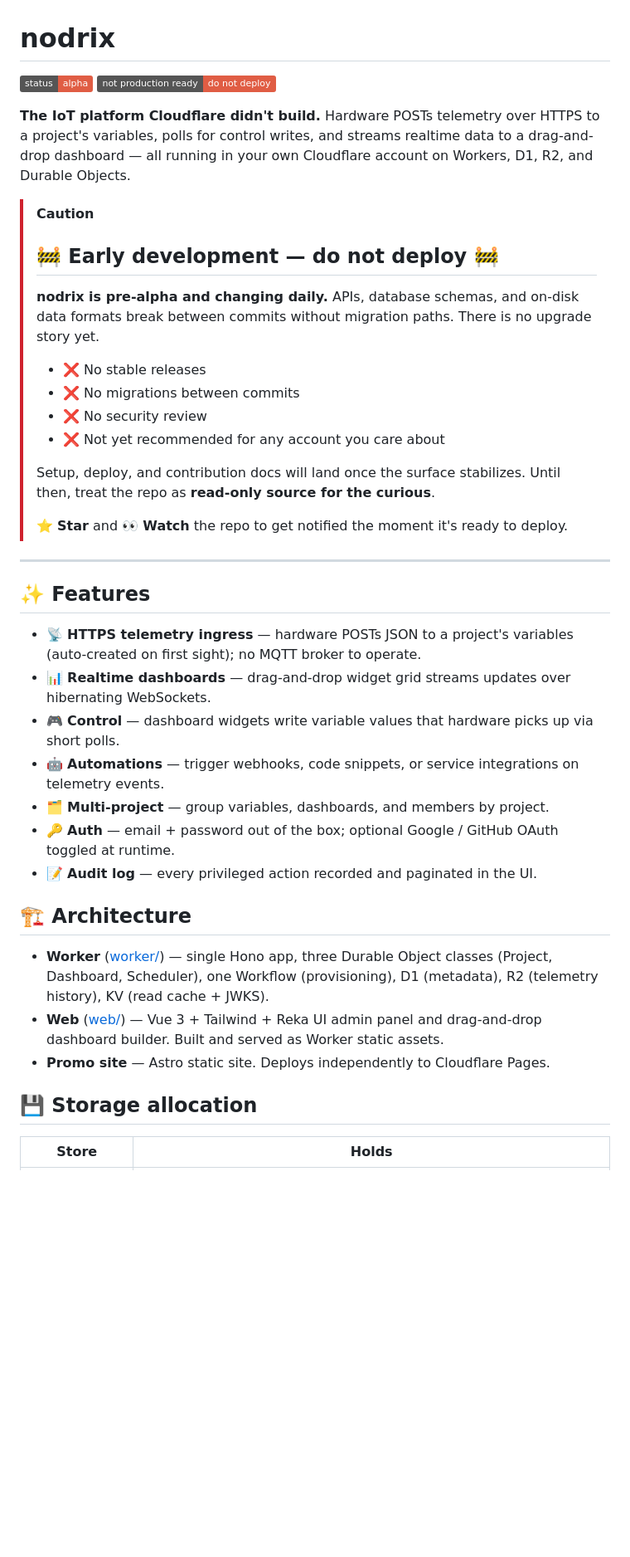
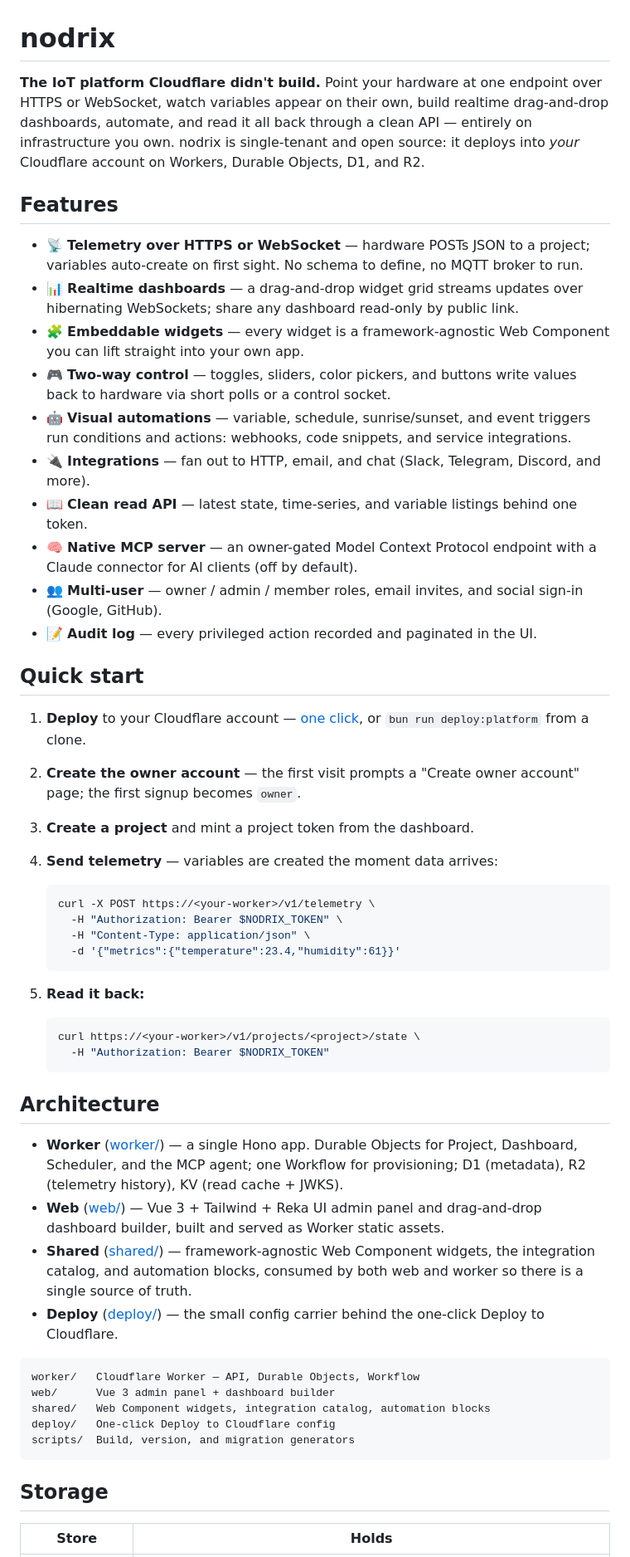
Before and after one commit to decoded-cipher/nodrix, a Markdown page: README.md, the part around one of its changes. Shown at 83% size. GitHub-like rendering; badges without logos; blank space fills up the shorter version.

Commit message:
docs: update README with improved project description and quick start guide

````diff
--- a/README.md
+++ b/README.md
@@ -1,42 +1,57 @@
 # nodrix
 
-![status](https://img.shields.io/badge/status-alpha-red) ![not production ready](https://img.shields.io/badge/not_production_ready-do_not_deploy-red)
+**The IoT platform Cloudflare didn't build.** Point your hardware at one endpoint over HTTPS or WebSocket, watch variables appear on their own, build realtime drag-and-drop dashboards, automate, and read it all back through a clean API — entirely on infrastructure you own. nodrix is single-tenant and open source: it deploys into _your_ Cloudflare account on Workers, Durable Objects, D1, and R2.
 
-**The IoT platform Cloudflare didn't build.** Hardware POSTs telemetry over HTTPS to a project's variables, polls for control writes, and streams realtime data to a drag-and-drop dashboard — all running in your own Cloudflare account on Workers, D1, R2, and Durable Objects.
+## Features
 
-> [!CAUTION]
-> ## 🚧 Early development — do not deploy 🚧
->
-> **nodrix is pre-alpha and changing daily.** APIs, database schemas, and on-disk data formats break between commits without migration paths. There is no upgrade story yet.
->
-> - ❌ No stable releases
-> - ❌ No migrations between commits
-> - ❌ No security review
-> - ❌ Not yet recommended for any account you care about
->
-> Setup, deploy, and contribution docs will land once the surface stabilizes. Until then, treat the repo as **read-only source for the curious**.
->
-> ⭐ **Star** and 👀 **Watch** the repo to get notified the moment it's ready to deploy.
-
----
-
-## ✨ Features
-
-- 📡 **HTTPS telemetry ingress** — hardware POSTs JSON to a project's variables (auto-created on first sight); no MQTT broker to operate.
-- 📊 **Realtime dashboards** — drag-and-drop widget grid streams updates over hibernating WebSockets.
-- 🎮 **Control** — dashboard widgets write variable values that hardware picks up via short polls.
-- 🤖 **Automations** — trigger webhooks, code snippets, or service integrations on telemetry events.
-- 🗂️ **Multi-project** — group variables, dashboards, and members by project.
-- 🔑 **Auth** — email + password out of the box; optional Google / GitHub OAuth toggled at runtime.
+- 📡 **Telemetry over HTTPS or WebSocket** — hardware POSTs JSON to a project; variables auto-create on first sight. No schema to define, no MQTT broker to run.
+- 📊 **Realtime dashboards** — a drag-and-drop widget grid streams updates over hibernating WebSockets; share any dashboard read-only by public link.
+- 🧩 **Embeddable widgets** — every widget is a framework-agnostic Web Component you can lift straight into your own app.
+- 🎮 **Two-way control** — toggles, sliders, color pickers, and buttons write values back to hardware via short polls or a control socket.
+- 🤖 **Visual automations** — variable, schedule, sunrise/sunset, and event triggers run conditions and actions: webhooks, code snippets, and service integrations.
+- 🔌 **Integrations** — fan out to HTTP, email, and chat (Slack, Telegram, Discord, and more).
+- 📖 **Clean read API** — latest state, time-series, and variable listings behind one token.
+- 🧠 **Native MCP server** — an owner-gated Model Context Protocol endpoint with a Claude connector for AI clients (off by default).
+- 👥 **Multi-user** — owner / admin / member roles, email invites, and social sign-in (Google, GitHub).
 - 📝 **Audit log** — every privileged action recorded and paginated in the UI.
 
-## 🏗️ Architecture
+## Quick start
 
-- **Worker** ([worker/](worker/)) — single Hono app, three Durable Object classes (Project, Dashboard, Scheduler), one Workflow (provisioning), D1 (metadata), R2 (telemetry history), KV (read cache + JWKS).
-- **Web** ([web/](web/)) — Vue 3 + Tailwind + Reka UI admin panel and drag-and-drop dashboard builder. Built and served as Worker static assets.
-- **Promo site** — Astro static site. Deploys independently to Cloudflare Pages.
+1. **Deploy** to your Cloudflare account — [one click](https://nodrix.live), or `bun run deploy:platform` from a clone.
+2. **Create the owner account** — the first visit prompts a "Create owner account" page; the first signup becomes `owner`.
+3. **Create a project** and mint a project token from the dashboard.
+4. **Send telemetry** — variables are created the moment data arrives:
 
-## 💾 Storage allocation
+   ```bash
+   curl -X POST https://<your-worker>/v1/telemetry \
+     -H "Authorization: Bearer $NODRIX_TOKEN" \
+     -H "Content-Type: application/json" \
+     -d '{"metrics":{"temperature":23.4,"humidity":61}}'
+   ```
+
+5. **Read it back:**
+
+   ```bash
+   curl https://<your-worker>/v1/projects/<project>/state \
+     -H "Authorization: Bearer $NODRIX_TOKEN"
+   ```
+
+## Architecture
+
+- **Worker** ([worker/](worker/)) — a single Hono app. Durable Objects for Project, Dashboard, Scheduler, and the MCP agent; one Workflow for provisioning; D1 (metadata), R2 (telemetry history), KV (read cache + JWKS).
+- **Web** ([web/](web/)) — Vue 3 + Tailwind + Reka UI admin panel and drag-and-drop dashboard builder, built and served as Worker static assets.
+- **Shared** ([shared/](shared/)) — framework-agnostic Web Component widgets, the integration catalog, and automation blocks, consumed by both web and worker so there is a single source of truth.
+- **Deploy** ([deploy/](deploy/)) — the small config carrier behind the one-click Deploy to Cloudflare.
+
+```
+worker/   Cloudflare Worker — API, Durable Objects, Workflow
+web/      Vue 3 admin panel + dashboard builder
+shared/   Web Component widgets, integration catalog, automation blocks
+deploy/   One-click Deploy to Cloudflare config
+scripts/  Build, version, and migration generators
+```
+
+## Storage
 
 | Store | Holds |
 |---|---|
````
Also changed, not shown: other parts of README.md (+28 -5 lines).
